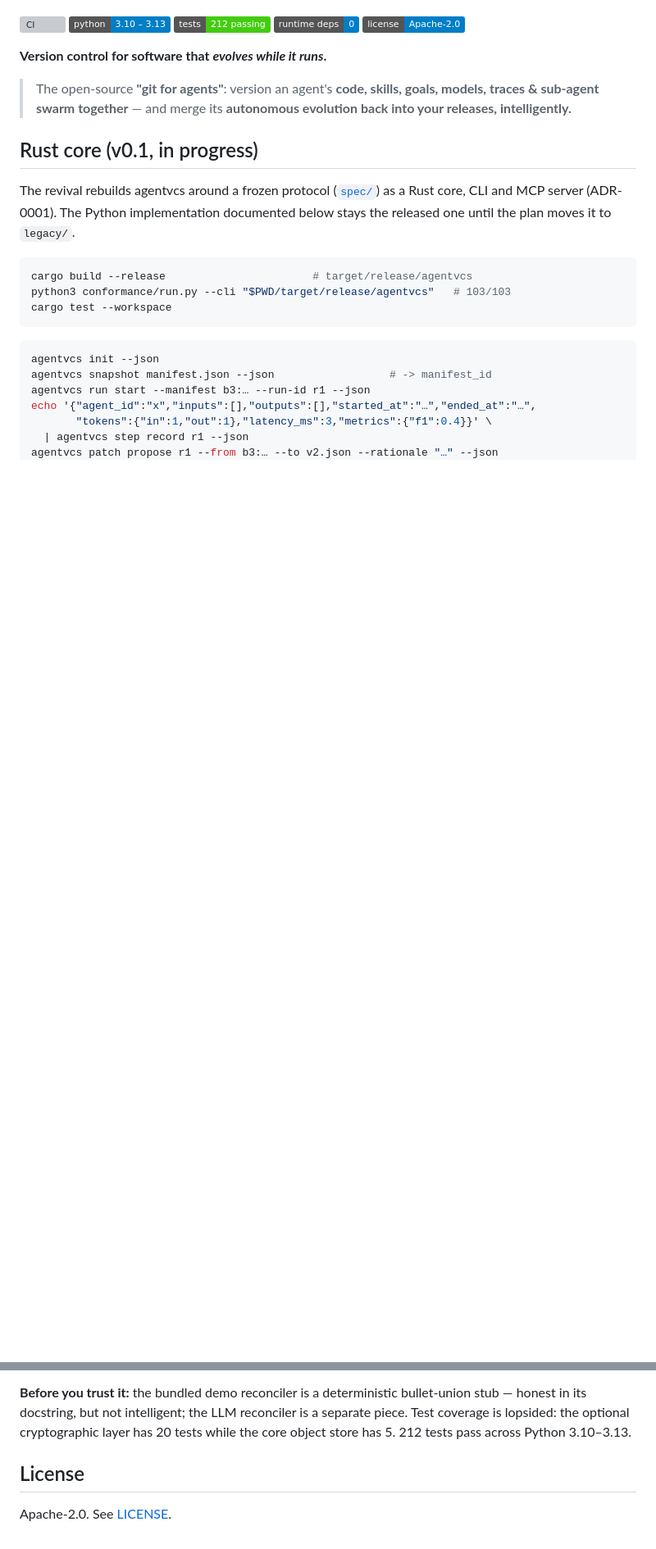
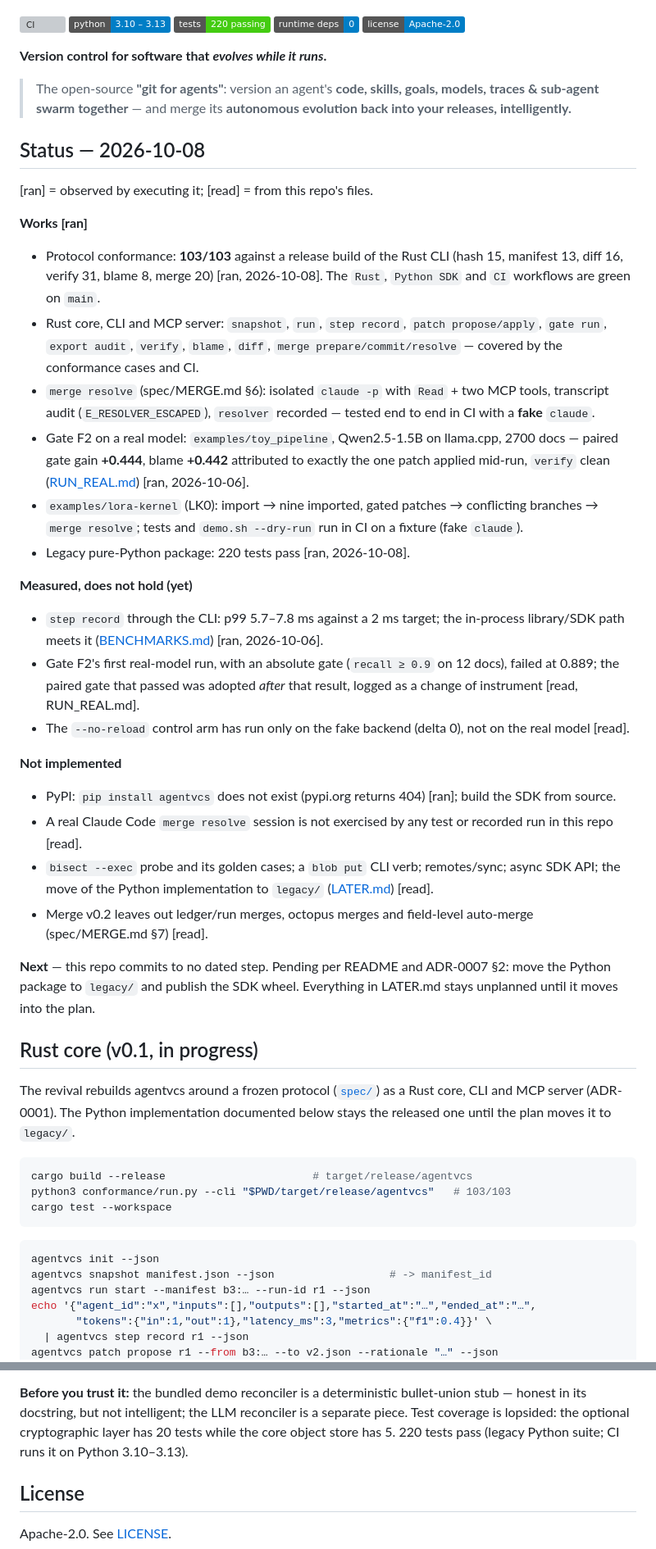
Before and after one commit to EvolvingAgentsLabs/agentvcs, a Markdown page: README.md, 2 parts joined by grey strips. Shown at 82% size. Drawn GitHub-style; badges without logos; blank space fills up the shorter version; grey boxes are pictures that could not be loaded.

Commit message:
docs(readme): status as of 2026-10-08 — works, measured, not implemented, next
Adds a "Status — 2026-10-08" section near the top of README.md, every claim
marked [ran] or [read] against this repo's files: conformance 103/103 re-run
today on a release build, Gate F2 on a real model, merge resolve tested with a
fake claude only, CLI step-record latency missing its target, PyPI 404.

Also corrects the legacy Python test count (212 -> 220, re-run today).

Co-Authored-By: Claude Opus 5.5 <noreply@anthropic.com>

```diff
--- a/README.md
+++ b/README.md
@@ -6,7 +6,7 @@
 
 [![CI](https://github.com/EvolvingAgentsLabs/agentvcs/actions/workflows/ci.yml/badge.svg)](https://github.com/EvolvingAgentsLabs/agentvcs/actions/workflows/ci.yml)
 ![Python](https://img.shields.io/badge/python-3.10%20%E2%80%93%203.13-blue.svg)
-![Tests](https://img.shields.io/badge/tests-212%20passing-brightgreen.svg)
+![Tests](https://img.shields.io/badge/tests-220%20passing-brightgreen.svg)
 ![Dependencies](https://img.shields.io/badge/runtime%20deps-0-blue.svg)
 [![License](https://img.shields.io/badge/license-Apache--2.0-blue.svg)](LICENSE)
 
@@ -15,6 +15,41 @@
 > The open-source **"git for agents"**: version an agent's **code, skills, goals, models,
 > traces & sub-agent swarm together** — and merge its **autonomous evolution back into
 > your releases, intelligently.**
+
+## Status — 2026-10-08
+
+[ran] = observed by executing it; [read] = from this repo's files.
+
+**Works [ran]**
+- Protocol conformance: **103/103** against a release build of the Rust CLI (hash 15, manifest 13, diff 16,
+  verify 31, blame 8, merge 20) [ran, 2026-10-08]. The `Rust`, `Python SDK` and `CI` workflows are green on `main`.
+- Rust core, CLI and MCP server: `snapshot`, `run`, `step record`, `patch propose/apply`, `gate run`,
+  `export audit`, `verify`, `blame`, `diff`, `merge prepare/commit/resolve` — covered by the conformance cases and CI.
+- `merge resolve` (spec/MERGE.md §6): isolated `claude -p` with `Read` + two MCP tools, transcript audit
+  (`E_RESOLVER_ESCAPED`), `resolver` recorded — tested end to end in CI with a **fake** `claude`.
+- Gate F2 on a real model: `examples/toy_pipeline`, Qwen2.5-1.5B on llama.cpp, 2700 docs — paired gate gain
+  **+0.444**, blame **+0.442** attributed to exactly the one patch applied mid-run, `verify` clean
+  ([RUN_REAL.md](https://github.com/EvolvingAgentsLabs/agentvcs/blob/main/examples/toy_pipeline/RUN_REAL.md)) [ran, 2026-10-06].
+- `examples/lora-kernel` (LK0): import → nine imported, gated patches → conflicting branches → `merge resolve`;
+  tests and `demo.sh --dry-run` run in CI on a fixture (fake `claude`).
+- Legacy pure-Python package: 220 tests pass [ran, 2026-10-08].
+
+**Measured, does not hold (yet)**
+- `step record` through the CLI: p99 5.7–7.8 ms against a 2 ms target; the in-process library/SDK path meets it
+  ([BENCHMARKS.md](https://github.com/EvolvingAgentsLabs/agentvcs/blob/main/docs/BENCHMARKS.md)) [ran, 2026-10-06].
+- Gate F2's first real-model run, with an absolute gate (`recall ≥ 0.9` on 12 docs), failed at 0.889; the paired
+  gate that passed was adopted *after* that result, logged as a change of instrument [read, RUN_REAL.md].
+- The `--no-reload` control arm has run only on the fake backend (delta 0), not on the real model [read].
+
+**Not implemented**
+- PyPI: `pip install agentvcs` does not exist (pypi.org returns 404) [ran]; build the SDK from source.
+- A real Claude Code `merge resolve` session is not exercised by any test or recorded run in this repo [read].
+- `bisect --exec` probe and its golden cases; a `blob put` CLI verb; remotes/sync; async SDK API; the move of
+  the Python implementation to `legacy/` ([LATER.md](https://github.com/EvolvingAgentsLabs/agentvcs/blob/main/LATER.md)) [read].
+- Merge v0.2 leaves out ledger/run merges, octopus merges and field-level auto-merge (spec/MERGE.md §7) [read].
+
+**Next** — this repo commits to no dated step. Pending per README and ADR-0007 §2: move the Python package to
+`legacy/` and publish the SDK wheel. Everything in LATER.md stays unplanned until it moves into the plan.
 
 ## Rust core (v0.1, in progress)
 
@@ -415,7 +450,7 @@ concern, not part of this open-source core.
 **Before you trust it:** the bundled demo reconciler is a deterministic bullet-union stub —
 honest in its docstring, but not intelligent; the LLM reconciler is a separate piece. Test
 coverage is lopsided: the optional cryptographic layer has 20 tests while the core object
-store has 5. 212 tests pass across Python 3.10–3.13.
+store has 5. 220 tests pass (legacy Python suite; CI runs it on Python 3.10–3.13).
 
 ## License
 
```
